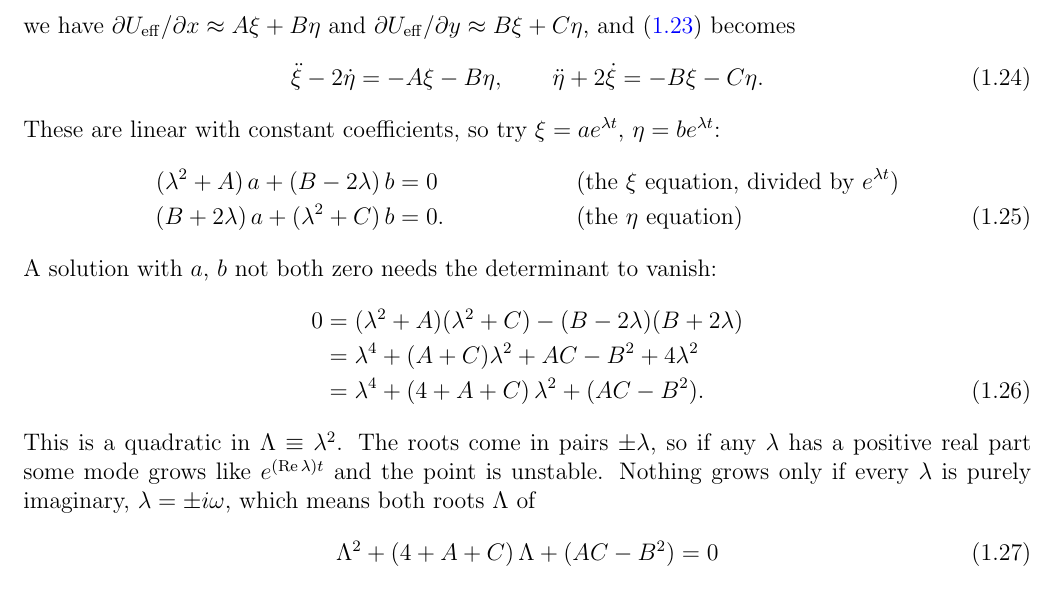
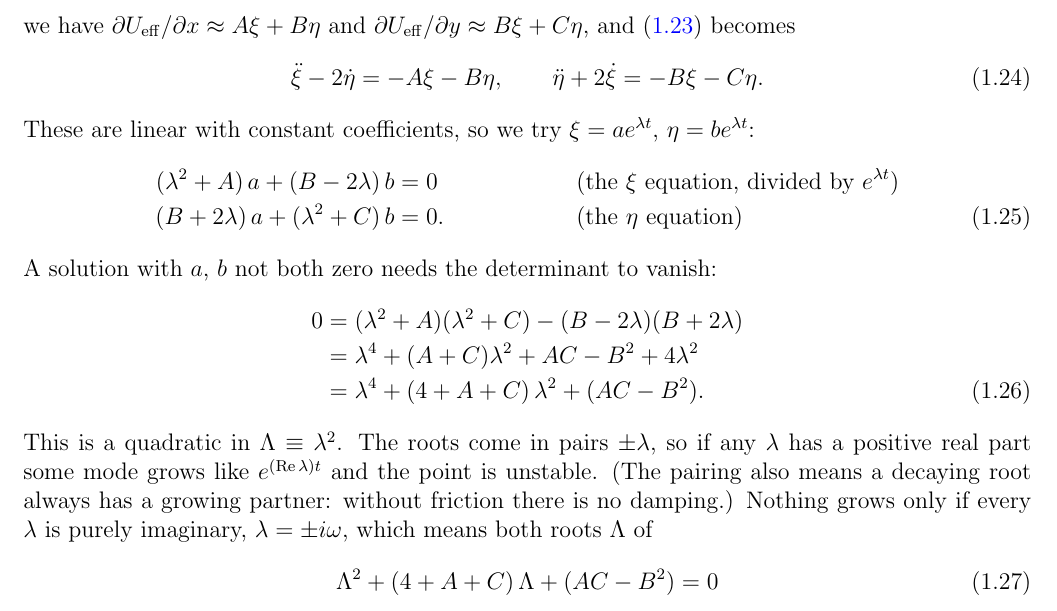
Before and after one commit to mglerner/ClassicalMechanics, a LaTeX document (Lagrangian/AstroLagrangeHandout/AstroLagrange.tex): part of page 14 of 26, cut so that both start at the same text. Compiled offline with pdfLaTeX.

Commit message:
AstroLagrange: after the +-lambda pairing, say a decaying root always has a growing partner, so there is no damping without friction (Michael's question); 'we try'
Co-Authored-By: Claude Fable 5.1 <noreply@anthropic.com>

```diff
--- a/Lagrangian/AstroLagrangeHandout/AstroLagrange.tex
+++ b/Lagrangian/AstroLagrangeHandout/AstroLagrange.tex
@@ -889,7 +889,7 @@ $\partial\Ueff/\partial y \approx B\xi + C\eta$, and \eqref{eq:eomunits} becomes
   \label{eq:linear}
   \ddot\xi - 2\dot\eta = -A\xi - B\eta, \qquad \ddot\eta + 2\dot\xi = -B\xi - C\eta .
 \end{equation}
-These are linear with constant coefficients, so try $\xi = a e^{\lambda t}$,
+These are linear with constant coefficients, so we try $\xi = a e^{\lambda t}$,
 $\eta = b e^{\lambda t}$:
 \begin{align}
   (\lambda^2 + A)\,a + (B - 2\lambda)\,b &= 0 && \text{(the $\xi$ equation, divided by $e^{\lambda t}$)} \nonumber\\
@@ -905,7 +905,8 @@ A solution with $a$, $b$ not both zero needs the determinant to vanish:
 \end{align}
 This is a quadratic in $\Lambda \equiv \lambda^2$. The roots come in pairs $\pm\lambda$, so if
 any $\lambda$ has a positive real part some mode grows like $e^{({\rm Re}\,\lambda) t}$ and the
-point is unstable. Nothing grows only if every $\lambda$ is purely imaginary, $\lambda =
+point is unstable. (The pairing also means a decaying root always has a growing partner: without
+friction there is no damping.) Nothing grows only if every $\lambda$ is purely imaginary, $\lambda =
 \pm i\omega$, which means both roots $\Lambda$ of
 \begin{equation}
   \label{eq:charL}
```
Also changed, not shown: Lagrangian/AstroLagrangeHandout/AstroLagrange (student).pdf, Lagrangian/AstroLagrangeHandout/AstroLagrange-keysheet.pdf, Lagrangian/AstroLagrangeHandout/AstroLagrange.pdf.
